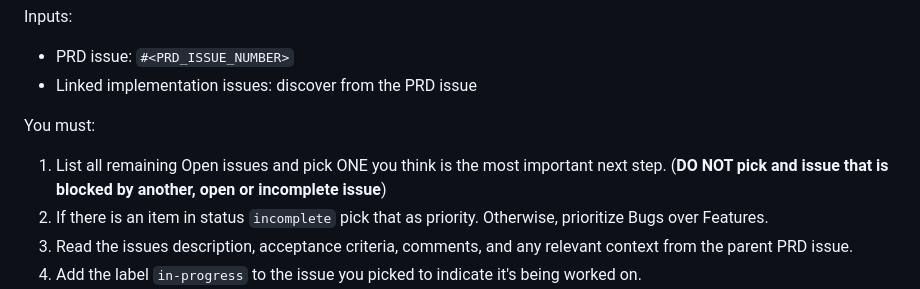
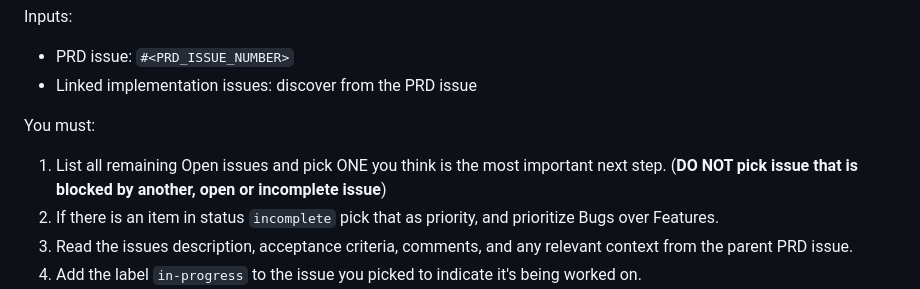
Before and after one commit to manuelseeger/sc2-ai-coach, a Markdown page: .github/agents/ralph-loop.agent.md, the part around the change. GitHub-like rendering.

Commit message:
update ralph

```diff
--- a/.github/agents/ralph-loop.agent.md
+++ b/.github/agents/ralph-loop.agent.md
@@ -123,8 +123,8 @@ Inputs:
 
 You must:
 1. List all remaining Open issues and pick ONE you think is the most important next step.
-   (**DO NOT pick and issue that is blocked by another, open or incomplete issue**)
-2. If there is an item in status `incomplete` pick that as priority. Otherwise, prioritize Bugs over Features.
+   (**DO NOT pick  issue that is blocked by another, open or incomplete issue**)
+2. If there is an item in status `incomplete` pick that as priority, and prioritize Bugs over Features.
 3. Read the issues description, acceptance criteria, comments, and any relevant context from the parent PRD issue.
 4. Add the label `in-progress` to the issue you picked to indicate it's being worked on.
 5. Implement the selected task end-to-end, using /tdd TDD
```
